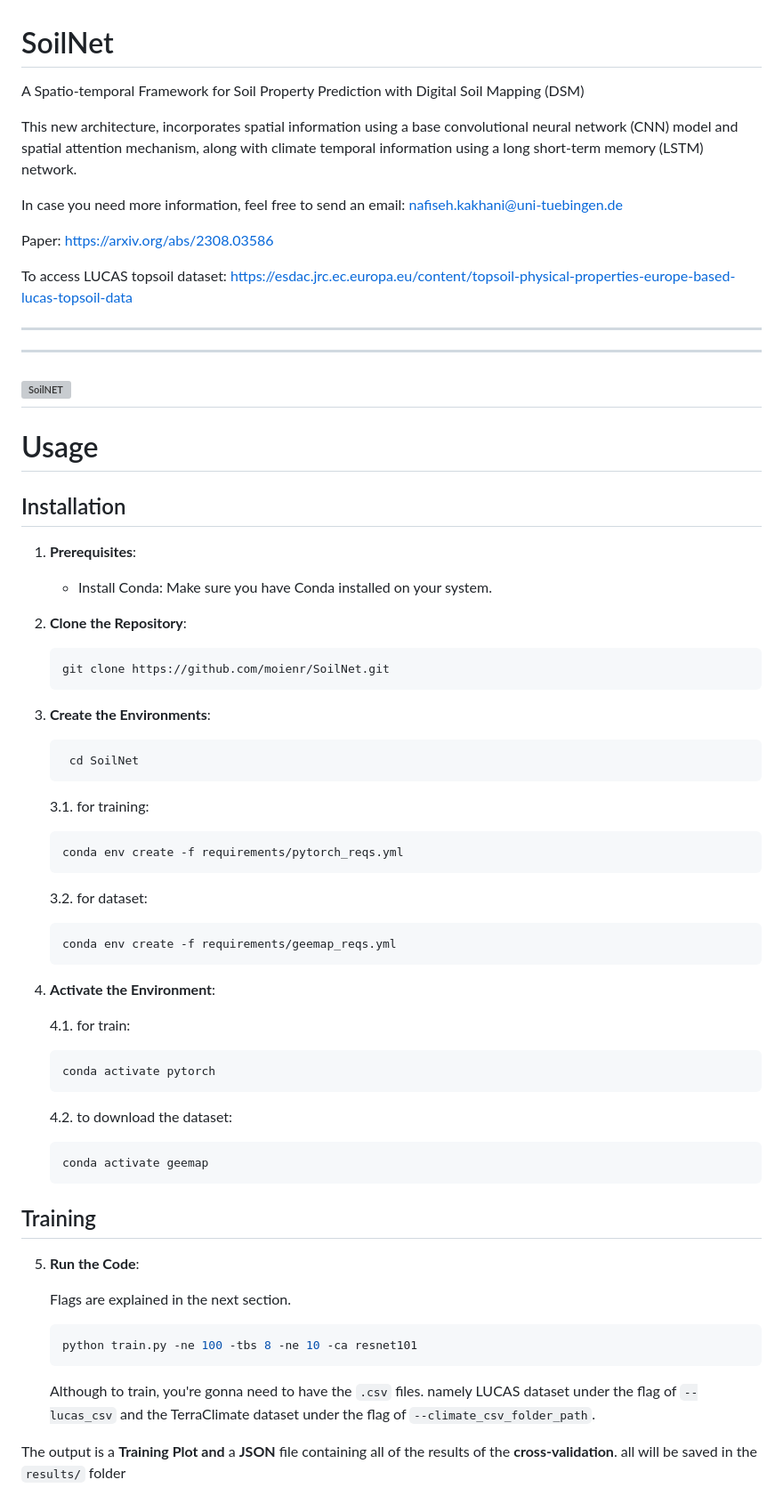
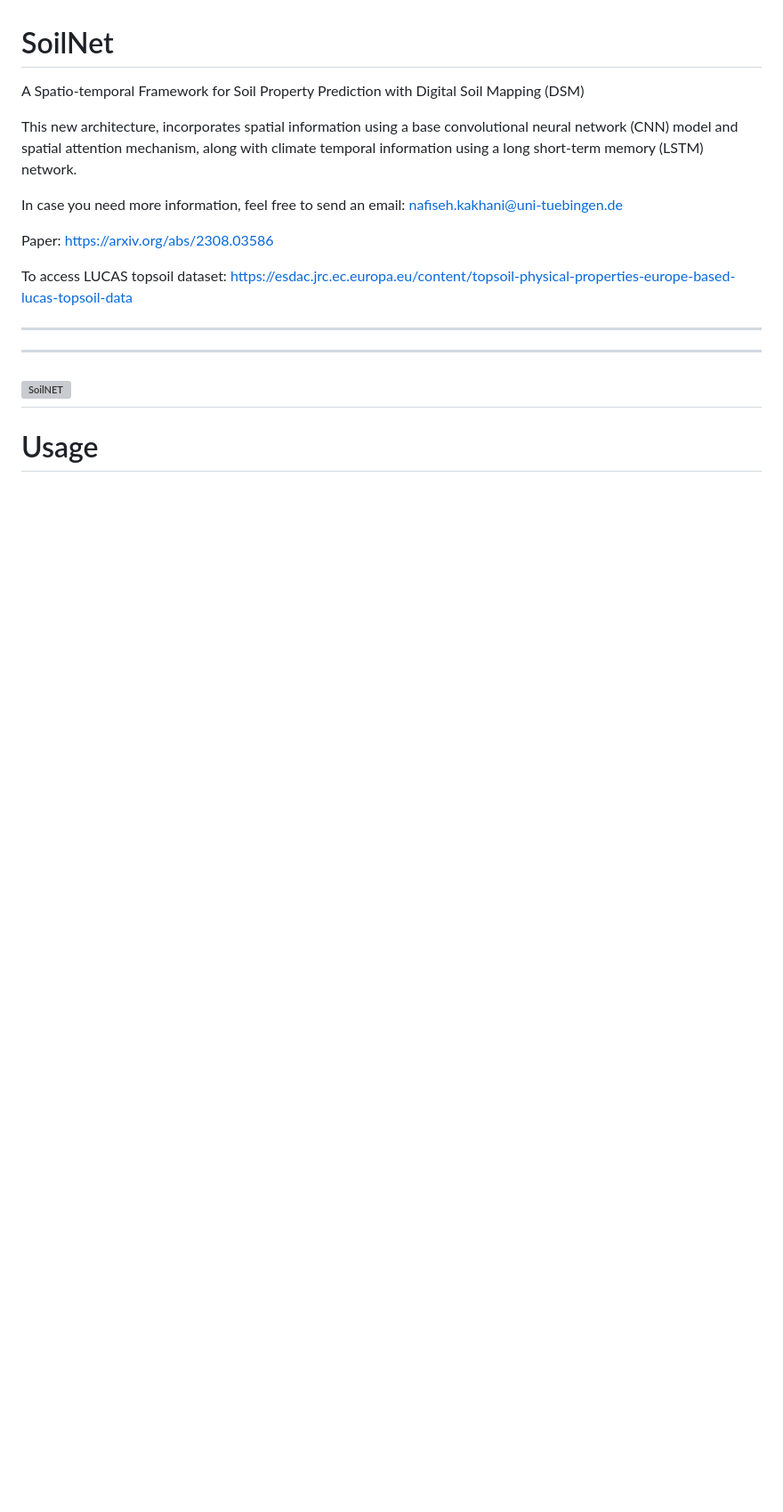
Before and after one commit to moienr/SoilNet, a Markdown page: README.md, the part around the change. Shown at 89% size. Rendered like a GitHub page; blank space fills up the shorter version; grey boxes are pictures that could not be loaded.

```diff
--- a/README.md
+++ b/README.md
@@ -53,6 +53,7 @@ To access LUCAS topsoil dataset: https://esdac.jrc.ec.europa.eu/content/topsoil-
 
 # Usage
 
+<!-- ### MODEL
 ## Installation
 
 1. **Prerequisites**:
@@ -105,7 +106,7 @@ To access LUCAS topsoil dataset: https://esdac.jrc.ec.europa.eu/content/topsoil-
 
 The output is a **Training Plot and** a **JSON** file containing all of the results of the **cross-validation**. all will be saved in the `results/` folder
 
-
+-->
 
 
 
```
